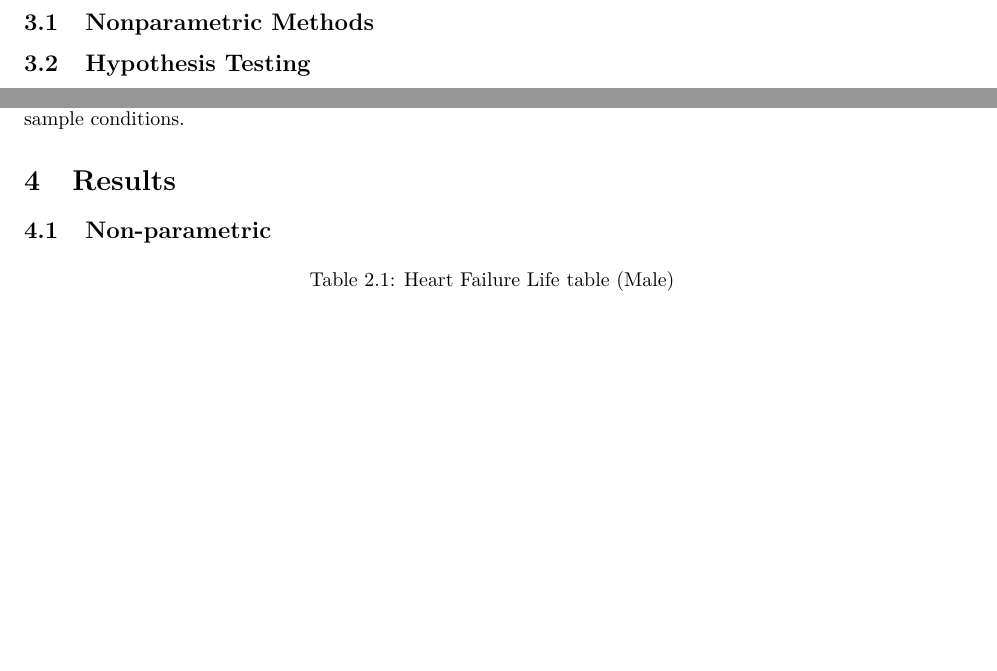
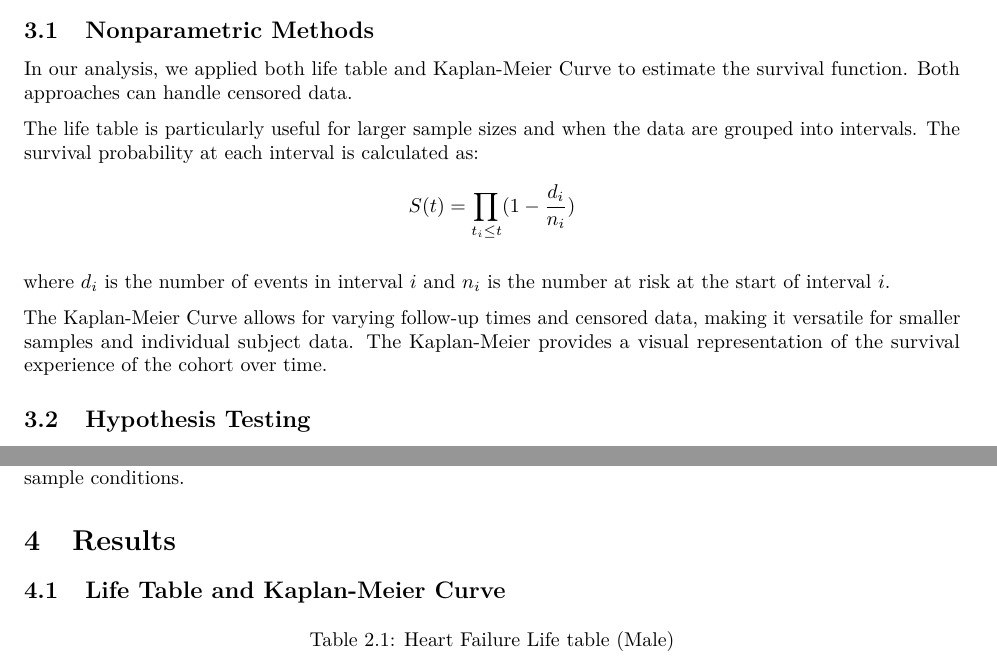
Before and after one commit to yhuan196/Heart_Failure, an R Markdown document (P8108_final_report.Rmd): two parts of pages 6 and 8 of 16, joined at a grey line, cut so that both start at the same text, the shorter picture padded with empty space. The pictures show the output file P8108_final_report.pdf that the author committed with the source.

Commit message:
life table and KM method

````diff
--- a/P8108_final_report.Rmd
+++ b/P8108_final_report.Rmd
@@ -195,6 +195,16 @@ dat_log = dat %>%
 # Methods
 ## Nonparametric Methods
 
+In our analysis, we applied both life table and Kaplan-Meier Curve to estimate the survival function. Both approaches can handle censored data.
+
+The life table is particularly useful for larger sample sizes and when the data are grouped into intervals. The survival probability at each interval is calculated as:
+$$
+S(t)=\prod_{t_i\le t}(1-\frac{d_i}{n_i})
+$$
+
+where $d_i$ is the number of events in interval $i$ and $n_i$ is the number at risk at the start of interval $i$.
+
+The Kaplan-Meier Curve allows for varying follow-up times and censored data, making it versatile for smaller samples and individual subject data. The Kaplan-Meier provides a visual representation of the survival experience of the cohort over time.
 
 ## Hypothesis Testing
 Log-Rank test and Wilcoxon test
@@ -308,7 +318,7 @@ To evaluate the calibration of our model, we focused on the calibration slope. C
 
 # Results
 
-## Non-parametric
+## Life Table and Kaplan-Meier Curve
 
 ```{r}
 nonpara_dat = dat_log %>%
````
Also changed, not shown: P8108_final_report.pdf, P8108_final_report.Rmd (4 more changed lines).
